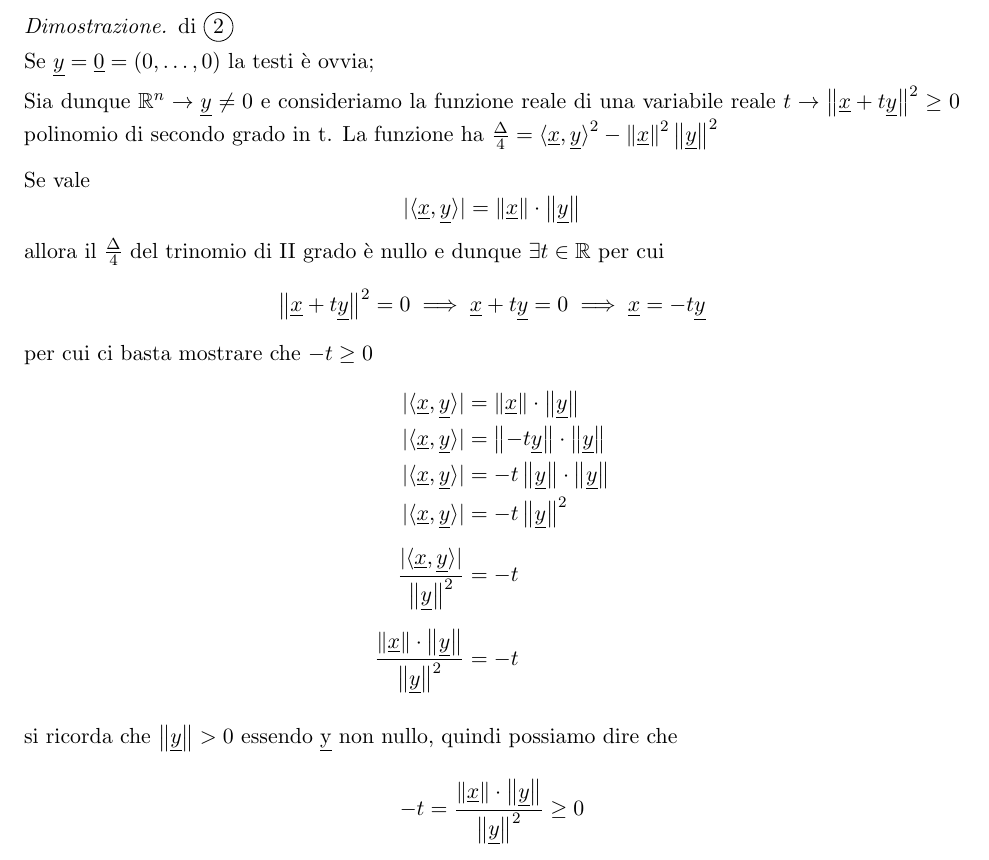
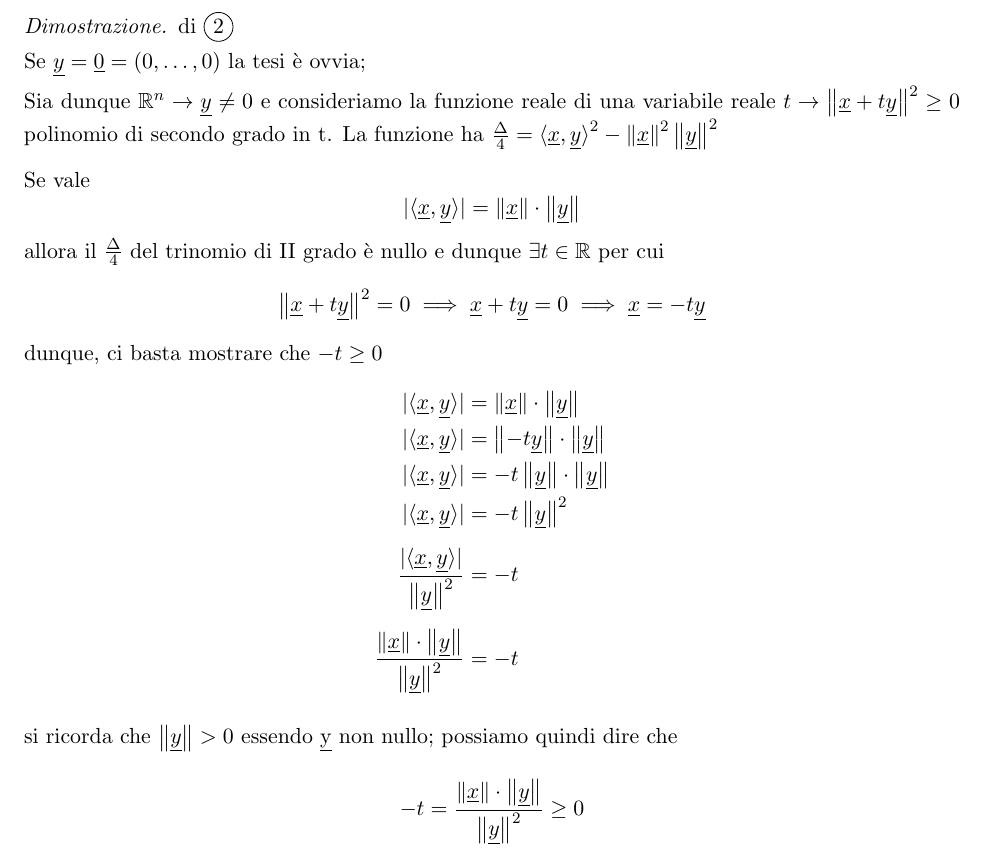
Before and after one commit to beryxz/appunti-analisi-2, a LaTeX document (appunti-analisi.tex, which reads argomenti/calcolo-infinitesimale/calcolo-vettoriale.tex): part of page 58 of 180, cut so that both start at the same text. Compiled offline with pdfLaTeX.

Commit message:
fix(calcolo-vettoriale): typo

```diff
--- a/argomenti/calcolo-infinitesimale/calcolo-vettoriale.tex
+++ b/argomenti/calcolo-infinitesimale/calcolo-vettoriale.tex
@@ -191,7 +191,7 @@ Vediamo ora le dimostrazioni di queste due proprietà:
 
 \begin{proof} di \(\circled{2}\)
 
-    Se \(\uy = \uzero = (0, \ldots ,0)\) la testi è ovvia;
+    Se \(\uy = \uzero = (0, \ldots ,0)\) la tesi è ovvia;
 
     Sia dunque \(\Rn \rightarrow \uy \neq 0\) e consideriamo la funzione reale di una variabile reale \(t \rightarrow \norm{\ux+t\uy}^{2}\ge 0\) polinomio di secondo grado in t.
     La funzione ha \(\frac{\Delta}{4} = {\prods{\ux}{\uy}}^{2} - \norm\ux^{2}\norm\uy^{2}\)
@@ -202,7 +202,7 @@ Vediamo ora le dimostrazioni di queste due proprietà:
     \[|\prods{\ux}{\uy}| = \norm\ux \cdot \norm\uy \]
     allora il \(\frac{\Delta}{4}\) del trinomio di II grado è nullo e dunque \(\exists t \in \R \) per cui
     \[\norm{\ux+t\uy}^{2}=0 \implies \ux +t\uy=0 \implies \ux=-t\uy \]
-    per cui ci basta mostrare che \(-t \ge 0\)
+    dunque, ci basta mostrare che \(-t \ge 0\)
     \begin{align*}
         |\prods{\ux}{\uy}|                           & = \norm\ux \cdot \norm\uy     \\
         |\prods{\ux}{\uy}|                           & = \norm{-t\uy} \cdot \norm\uy \\
@@ -212,7 +212,7 @@ Vediamo ora le dimostrazioni di queste due proprietà:
         \frac{\norm\ux \cdot \norm\uy}{\norm\uy^{2}} & = -t
     \end{align*}
 
-    si ricorda che \(\norm\uy>0\) essendo \uy{} non nullo, quindi possiamo dire che
+    si ricorda che \(\norm\uy>0\) essendo \uy{} non nullo; possiamo quindi dire che
 
     \[
         -t = \frac{\norm\ux \cdot \norm\uy}{\norm\uy^{2}} \ge 0
```
